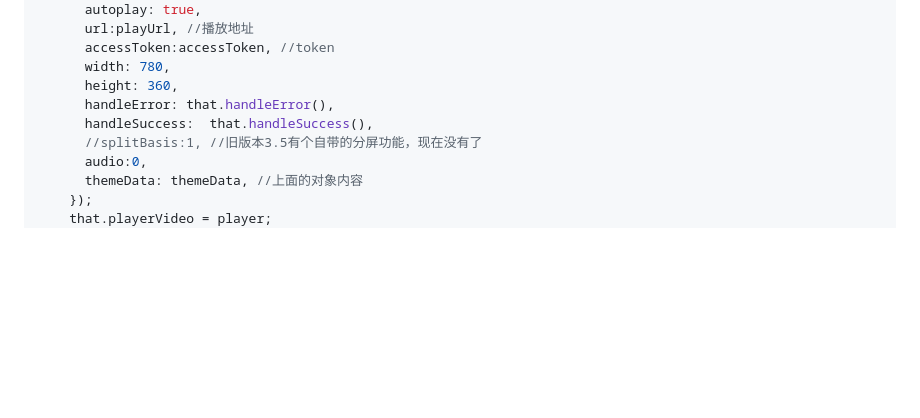
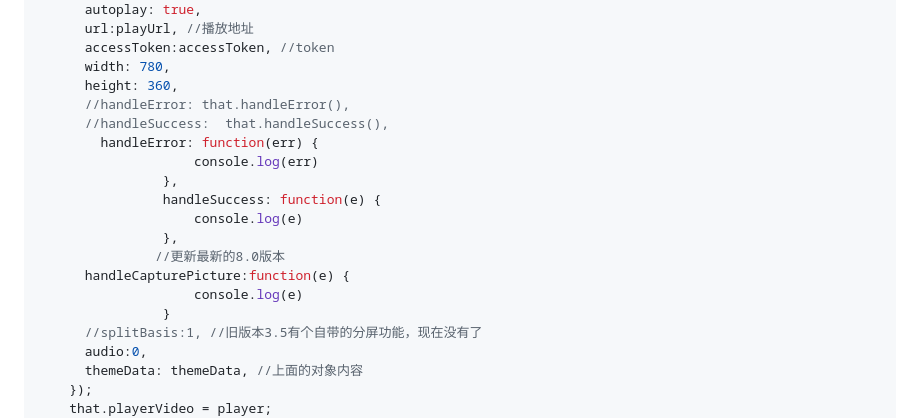
Before and after one commit to ljy-110/dataNote20221010, a Markdown page: 视频/vue+萤石云ezuikit.js播放直播流视频.md, the part around the change. Rendered like a GitHub page; blank space fills up the shorter version.

Commit message:
修改萤石云播放截图回调

```diff
--- a/视频/vue+萤石云ezuikit.js播放直播流视频.md
+++ b/视频/vue+萤石云ezuikit.js播放直播流视频.md
@@ -173,8 +173,18 @@ init(){
       accessToken:accessToken, //token
       width: 780,
       height: 360,
-      handleError: that.handleError(),
-      handleSuccess:  that.handleSuccess(),
+      //handleError: that.handleError(),
+      //handleSuccess:  that.handleSuccess(),
+        handleError: function(err) {
+                    console.log(err)
+                },
+                handleSuccess: function(e) {
+                    console.log(e)
+                },
+               //更新最新的8.0版本
+      handleCapturePicture:function(e) {
+                    console.log(e)
+                }
       //splitBasis:1, //旧版本3.5有个自带的分屏功能，现在没有了
       audio:0,
       themeData: themeData, //上面的对象内容
```
